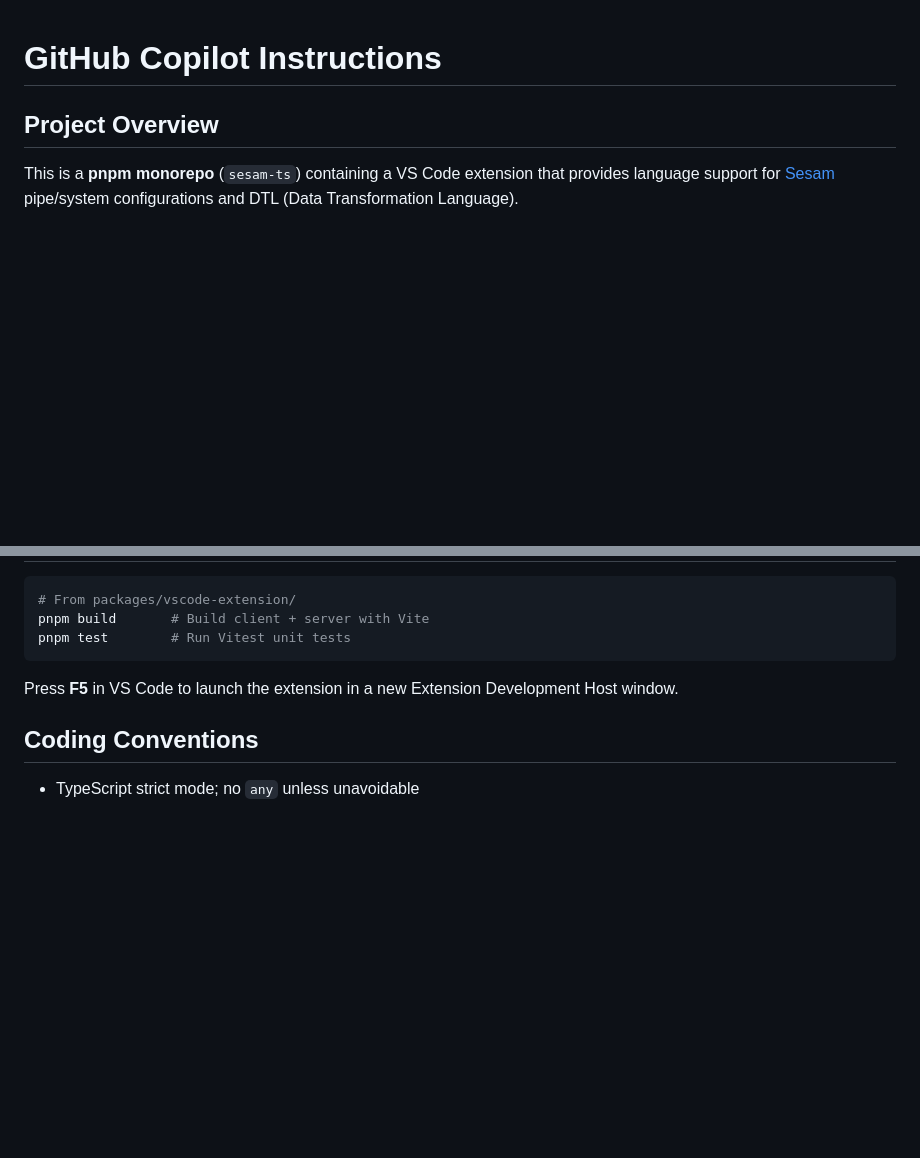
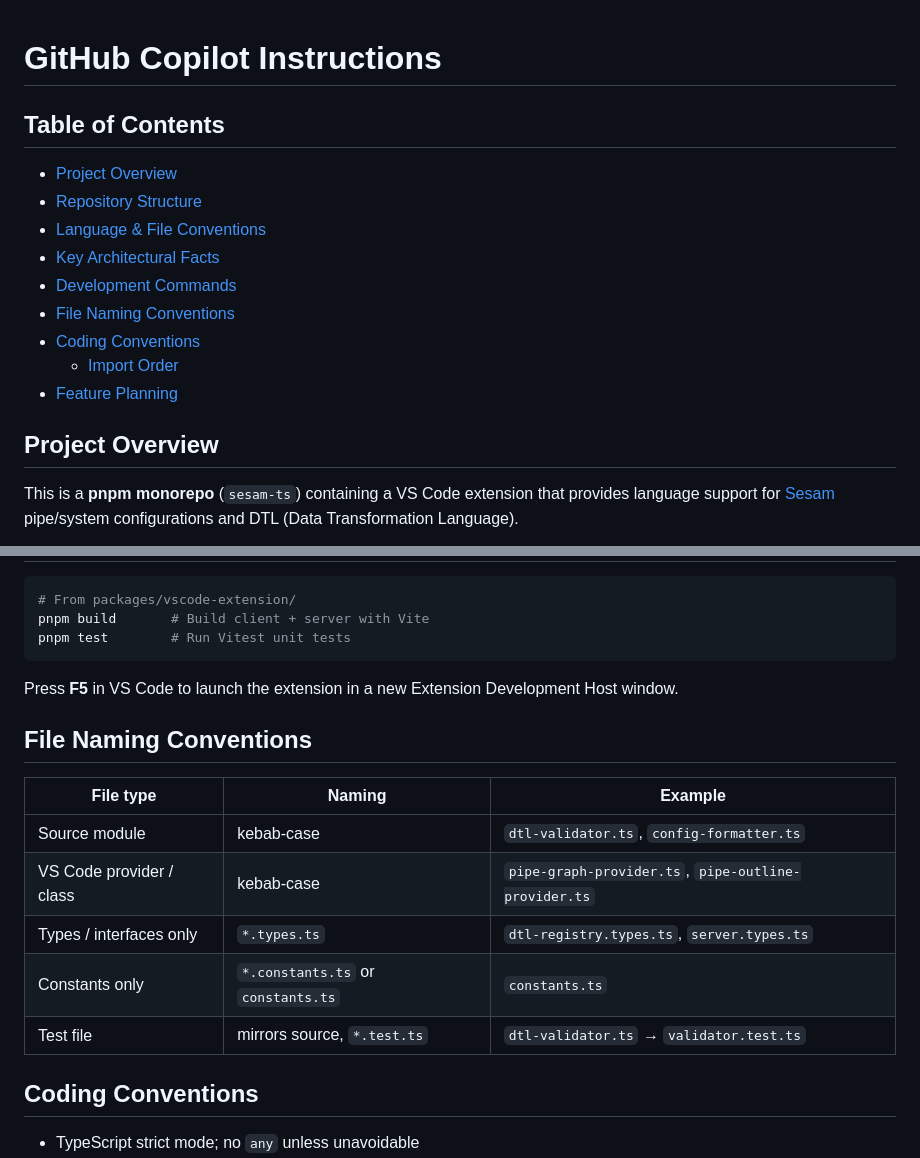
Before and after one commit to sesam-community/sesam-vscode-extension, a Markdown page: .github/copilot-instructions.md, 2 parts joined by grey strips. Drawn GitHub-style; blank space fills up the shorter version.

Commit message:
docs: instructions updated

```diff
--- a/.github/copilot-instructions.md
+++ b/.github/copilot-instructions.md
@@ -1,4 +1,16 @@
 # GitHub Copilot Instructions
+
+## Table of Contents
+
+- [Project Overview](#project-overview)
+- [Repository Structure](#repository-structure)
+- [Language & File Conventions](#language--file-conventions)
+- [Key Architectural Facts](#key-architectural-facts)
+- [Development Commands](#development-commands)
+- [File Naming Conventions](#file-naming-conventions)
+- [Coding Conventions](#coding-conventions)
+  - [Import Order](#import-order)
+- [Feature Planning](#feature-planning)
 
 ## Project Overview
 
@@ -51,6 +63,16 @@ pnpm test        # Run Vitest unit tests
 
 Press **F5** in VS Code to launch the extension in a new Extension Development Host window.
 
+## File Naming Conventions
+
+| File type | Naming | Example |
+|---|---|---|
+| Source module | kebab-case | `dtl-validator.ts`, `config-formatter.ts` |
+| VS Code provider / class | kebab-case | `pipe-graph-provider.ts`, `pipe-outline-provider.ts` |
+| Types / interfaces only | `*.types.ts` | `dtl-registry.types.ts`, `server.types.ts` |
+| Constants only | `*.constants.ts` or `constants.ts` | `constants.ts` |
+| Test file | mirrors source, `*.test.ts` | `dtl-validator.ts` → `validator.test.ts` |
+
 ## Coding Conventions
 
 - TypeScript strict mode; no `any` unless unavoidable
```
